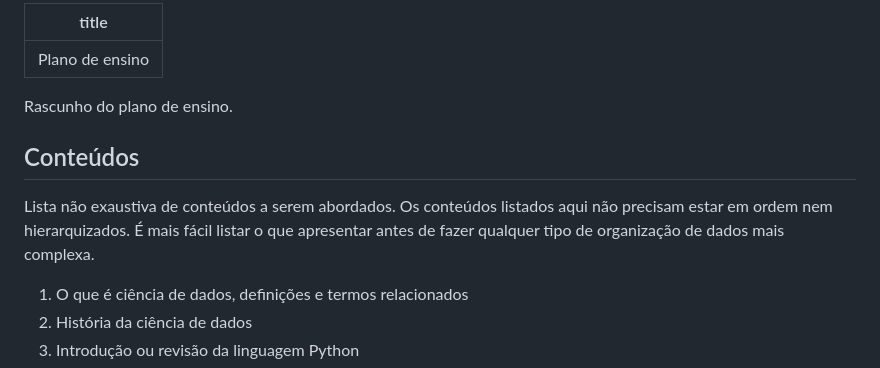
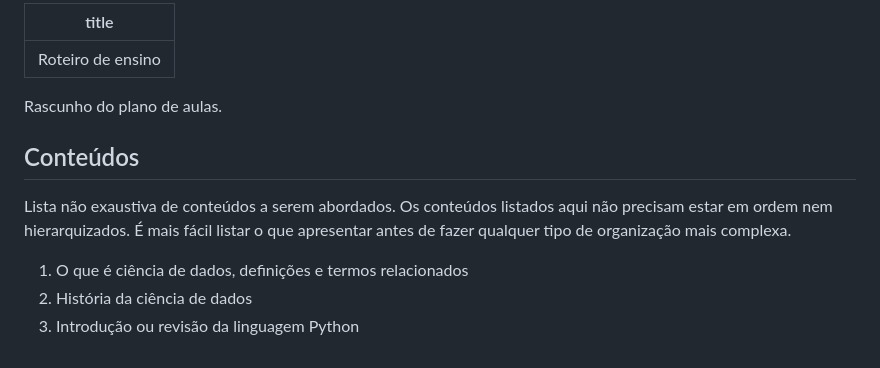
Before and after one commit to vccortez/ciencia-de-dados, a Markdown page: dados/plano-de-ensino.md, the part around one of its changes. Drawn GitHub-style.

```diff
--- a/dados/plano-de-ensino.md
+++ b/dados/plano-de-ensino.md
@@ -1,14 +1,14 @@
 ---
-title: "Plano de ensino"
+title: "Roteiro de ensino"
 ---
 
-Rascunho do plano de ensino.
+Rascunho do plano de aulas.
 
 ## Conteúdos
 
 Lista não exaustiva de conteúdos a serem abordados.
 Os conteúdos listados aqui não precisam estar em ordem nem hierarquizados.
-É mais fácil listar o que apresentar antes de fazer qualquer tipo de organização de dados mais complexa.
+É mais fácil listar o que apresentar antes de fazer qualquer tipo de organização mais complexa.
 
 1. O que é ciência de dados, definições e termos relacionados
 2. História da ciência de dados
```
Also changed, not shown: other parts of dados/plano-de-ensino.md (+36 -4 lines).
